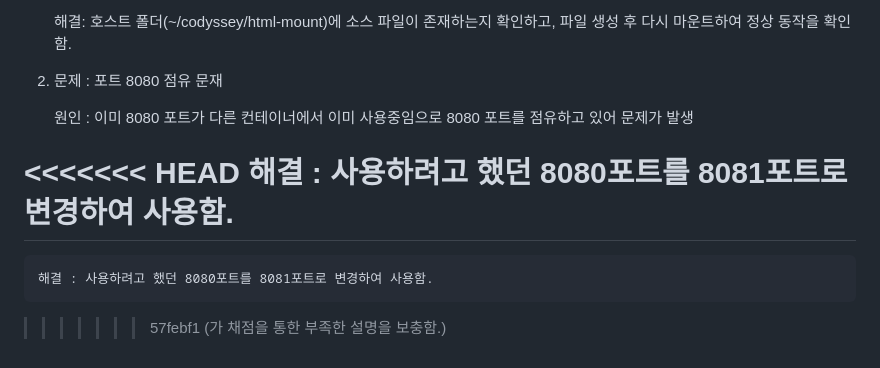
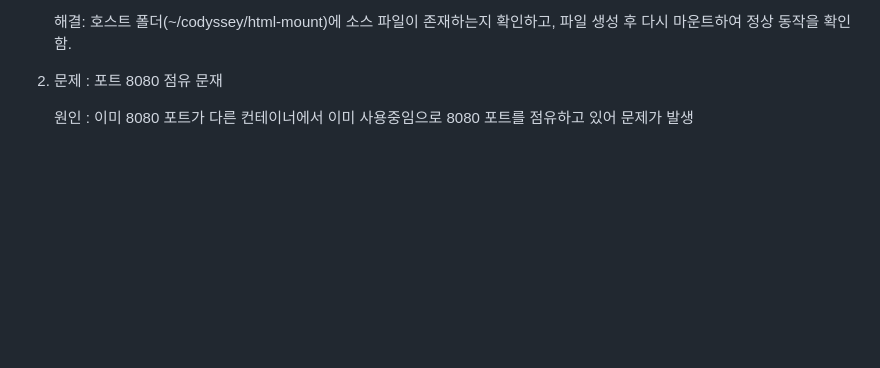
Before and after one commit to skskwn/AI-SW-Building-a-workstation, a Markdown page: README.md, the part around the change. Drawn GitHub-style; blank space fills up the shorter version.

```diff
--- a/README.md
+++ b/README.md
@@ -409,9 +409,3 @@ branch.main.merge=
 2. 문제 : 포트 8080 점유 문재
 
     원인 : 이미 8080 포트가 다른 컨테이너에서 이미 사용중임으로 8080 포트를 점유하고 있어 문제가 발생
-
-<<<<<<< HEAD
-    해결 : 사용하려고 했던 8080포트를 8081포트로 변경하여 사용함.
-=======
-    해결 : 사용하려고 했던 8080포트를 8081포트로 변경하여 사용함.
->>>>>>> 57febf1 (가 채점을 통한 부족한 설명을 보충함.)
```
